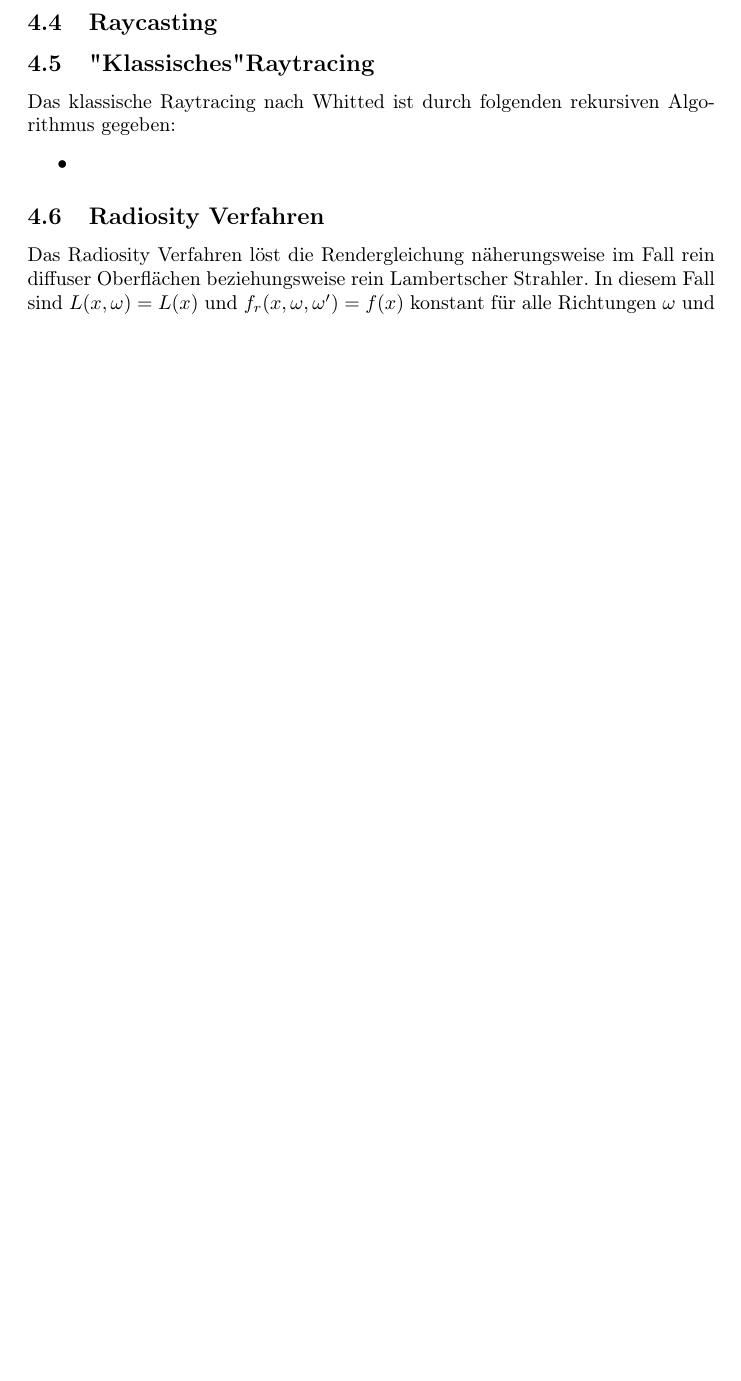
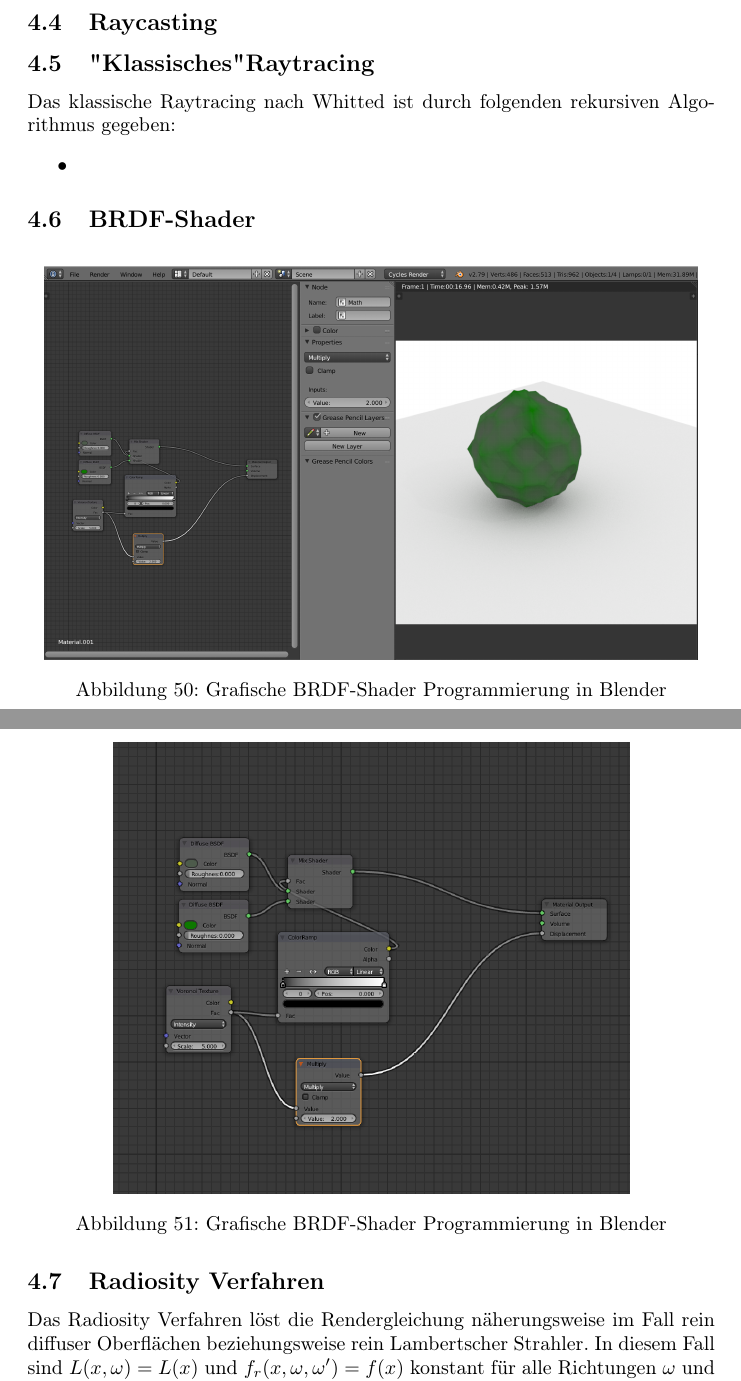
Before and after one commit to johannes-riesterer/computergrafik_skript, a LaTeX document (computergrafik.tex, which reads content/40_raytracing.tex): part of page 64 of 71 before the commit and two parts of pages 64 and 65 of 73 after it, the two joined at a grey line, cut so that both start at the same text, the shorter picture padded with empty space. Compiled offline with pdfLaTeX.

Commit message:
Korrekturen, blender brdf

```diff
--- a/content/40_raytracing.tex
+++ b/content/40_raytracing.tex
@@ -199,6 +199,19 @@ Das klassische Raytracing nach Whitted ist durch folgenden rekursiven Algorithmu
 \item
 \end{itemize}
 
+\subsection{BRDF-Shader}
+ \begin{figure}[H]
+    \centering
+    \includegraphics[width=0.95\textwidth]{images/blender_noodle.png}
+    \caption{Grafische BRDF-Shader Programmierung in Blender}
+    \label{fig:diffus}
+\end{figure}
+ \begin{figure}[H]
+    \centering
+    \includegraphics[width=0.75\textwidth]{images/blender_noodle2.png}
+    \caption{Grafische BRDF-Shader Programmierung in Blender}
+    \label{fig:diffus}
+\end{figure}
 
 \subsection{Radiosity Verfahren}
 Das Radiosity Verfahren löst die Rendergleichung näherungsweise im Fall rein diffuser Oberflächen beziehungsweise rein Lambertscher Strahler. In diesem Fall sind  $L(x, \omega) = L(x)$ und $ f_r (x, \omega, \omega') = f(x)$ konstant  für alle  Richtungen $\omega$ und $\omega'$ und  mit der daraus resultierenden Beziehung
```
Also changed, not shown: content/10_math.tex (+4 -4 lines), images/blender_noodle.png (added), images/blender_noodle2.png (added).
